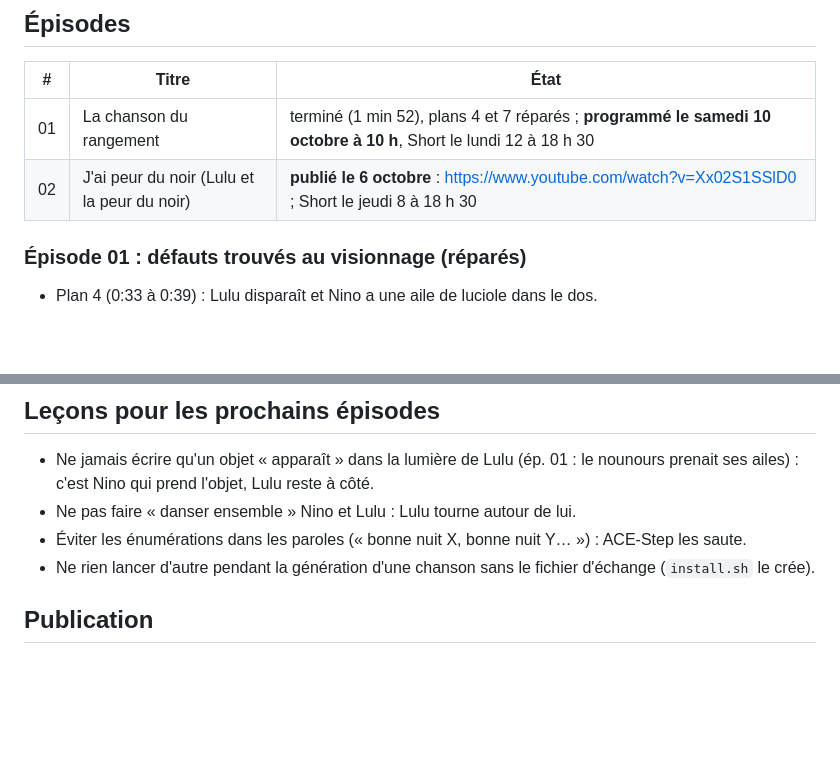
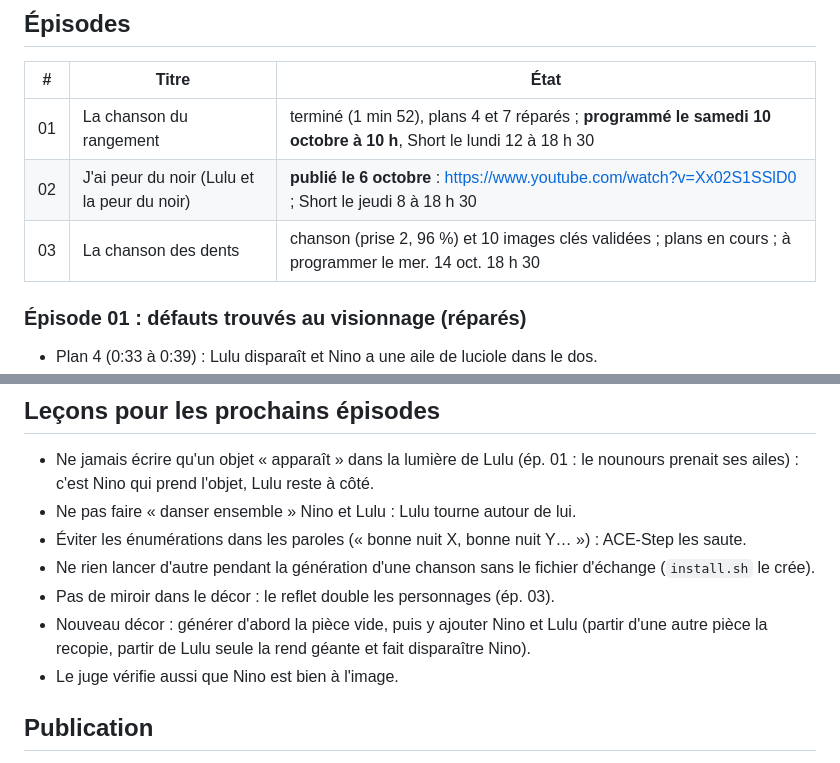
Before and after one commit to samueltradingpro1216-ops/tiktok-auto, a Markdown page: chaine_lulu/README.md, 2 parts joined by grey strips. Drawn GitHub-style; blank space fills up the shorter version.

Commit message:
README: episode 03 status and new lessons (mirrors, new sets)
Co-Authored-By: Claude Opus 5.5 <noreply@anthropic.com>
Claude-Session: https://claude.ai/code/session_015jBSHGhWZHbpPo4vzgxdVZ

```diff
--- a/chaine_lulu/README.md
+++ b/chaine_lulu/README.md
@@ -40,6 +40,7 @@ le meilleur essai.
 |---|---|---|
 | 01 | La chanson du rangement | terminé (1 min 52), plans 4 et 7 réparés ; **programmé le samedi 10 octobre à 10 h**, Short le lundi 12 à 18 h 30 |
 | 02 | J'ai peur du noir (Lulu et la peur du noir) | **publié le 6 octobre** : https://www.youtube.com/watch?v=Xx02S1SSlD0 ; Short le jeudi 8 à 18 h 30 |
+| 03 | La chanson des dents | chanson (prise 2, 96 %) et 10 images clés validées ; plans en cours ; à programmer le mer. 14 oct. 18 h 30 |
 
 ### Épisode 01 : défauts trouvés au visionnage (réparés)
 - Plan 4 (0:33 à 0:39) : Lulu disparaît et Nino a une aile de luciole dans le dos.
@@ -77,6 +78,10 @@ le meilleur essai.
 - Ne pas faire « danser ensemble » Nino et Lulu : Lulu tourne autour de lui.
 - Éviter les énumérations dans les paroles (« bonne nuit X, bonne nuit Y… ») : ACE-Step les saute.
 - Ne rien lancer d'autre pendant la génération d'une chanson sans le fichier d'échange (`install.sh` le crée).
+- Pas de miroir dans le décor : le reflet double les personnages (ép. 03).
+- Nouveau décor : générer d'abord la pièce vide, puis y ajouter Nino et Lulu (partir d'une autre pièce la recopie,
+  partir de Lulu seule la rend géante et fait disparaître Nino).
+- Le juge vérifie aussi que Nino est bien à l'image.
 
 ## Publication
 - Chaîne : `UCShPnzacZLkyH4nHZmDZkSg` (marque Orbeo Studio, voir `orbeo_studio/README.md`), publiée via Metricool
```
